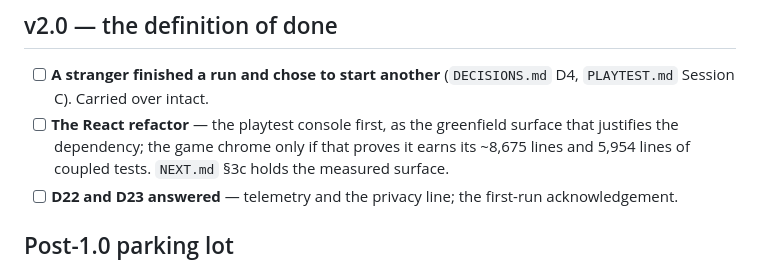
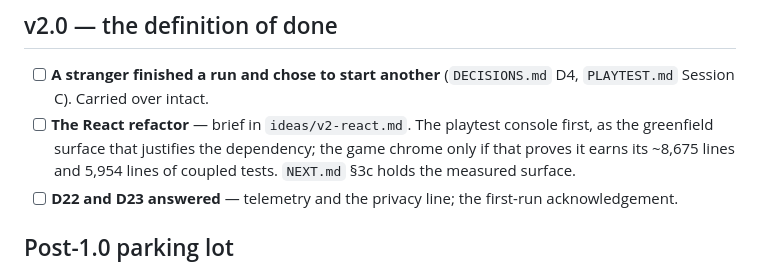
Before and after one commit to majeanson/tiles, a Markdown page: ROADMAP.md, the part around the change. Drawn GitHub-style.

```diff
--- a/ROADMAP.md
+++ b/ROADMAP.md
@@ -226,8 +226,8 @@ whichever day the tag lands on.
 
 - [ ] **A stranger finished a run and chose to start another** (`DECISIONS.md`
       D4, `PLAYTEST.md` Session C). Carried over intact.
-- [ ] **The React refactor** — the playtest console first, as the greenfield
-      surface that justifies the dependency; the game chrome only if that
+- [ ] **The React refactor** — brief in `ideas/v2-react.md`. The playtest
+      console first, as the greenfield surface that justifies the dependency; the game chrome only if that
       proves it earns its ~8,675 lines and 5,954 lines of coupled tests.
       `NEXT.md` §3c holds the measured surface.
 - [ ] **D22 and D23 answered** — telemetry and the privacy line; the first-run
```
Also changed, not shown: NEXT.md (+3 -1 lines), ideas/v2-react.md (added, +111 -0 lines).
